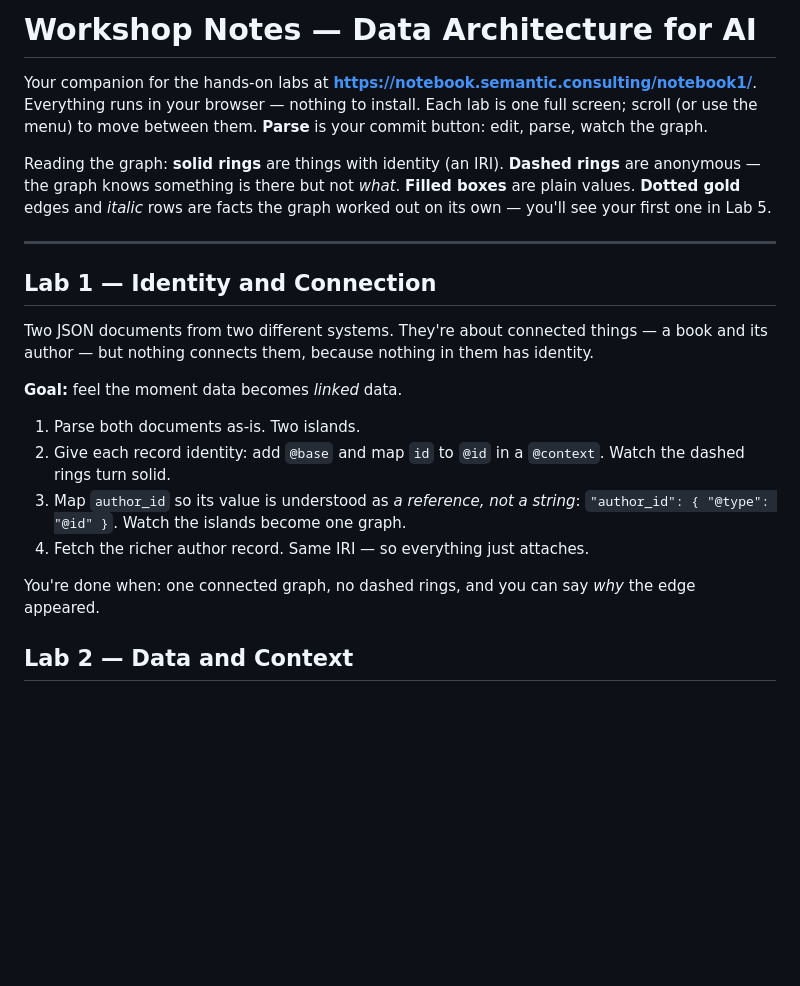
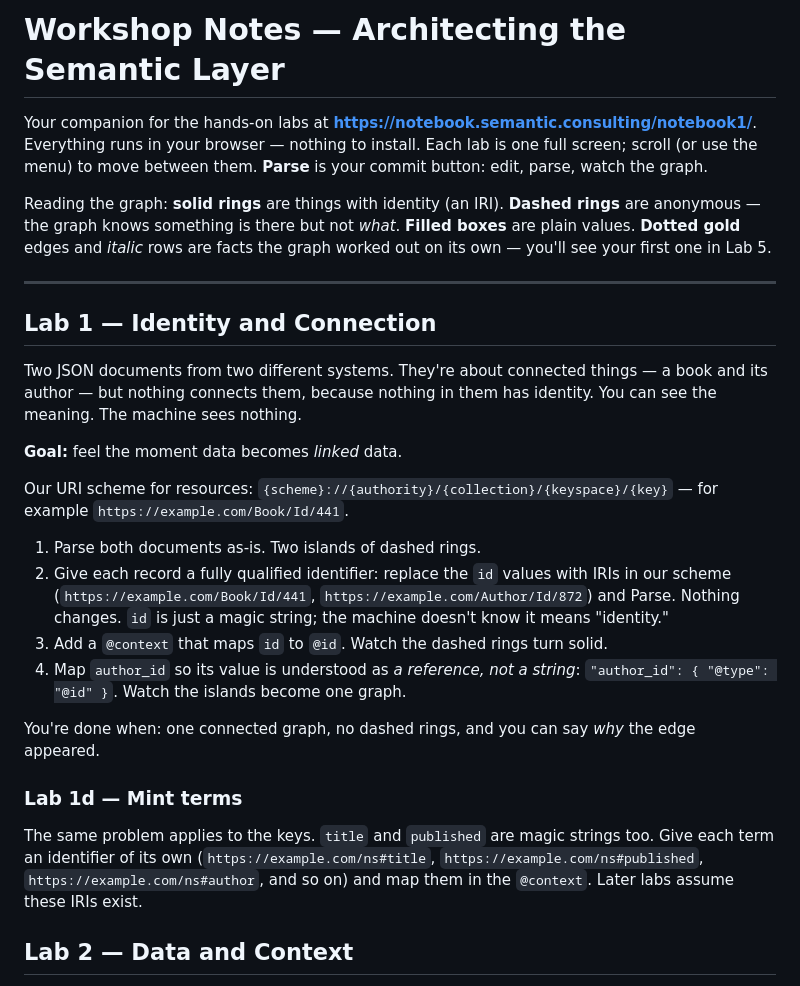
Before and after one commit to carducci/Semantic_notebook, a Markdown page: STUDENT_NOTES.md, the part around the change. GitHub-like rendering; blank space fills up the shorter version.

Commit message:
. d Lab 1 notes: URI scheme, drumroll beat, term minting (1d), no fetch; fix student-notes title
Co-Authored-By: Claude Sonnet 5.5 <noreply@anthropic.com>
Claude-Session: https://claude.ai/code/session_01X3J7qLWvw3UDnjC96kPfko

```diff
--- a/STUDENT_NOTES.md
+++ b/STUDENT_NOTES.md
@@ -1,4 +1,4 @@
-# Workshop Notes — Data Architecture for AI
+# Workshop Notes — Architecting the Semantic Layer
 
 Your companion for the hands-on labs at
 **<https://notebook.semantic.consulting/notebook1/>**. Everything runs in your
@@ -17,19 +17,33 @@ the graph worked out on its own — you'll see your first one in Lab 5.
 
 Two JSON documents from two different systems. They're about connected things —
 a book and its author — but nothing connects them, because nothing in them has
-identity.
+identity. You can see the meaning. The machine sees nothing.
 
 **Goal:** feel the moment data becomes *linked* data.
 
-1. Parse both documents as-is. Two islands.
-2. Give each record identity: add `@base` and map `id` to `@id` in a
-   `@context`. Watch the dashed rings turn solid.
-3. Map `author_id` so its value is understood as *a reference, not a string*:
+Our URI scheme for resources:
+`{scheme}://{authority}/{collection}/{keyspace}/{key}` — for example
+`https://example.com/Book/Id/441`.
+
+1. Parse both documents as-is. Two islands of dashed rings.
+2. Give each record a fully qualified identifier: replace the `id` values with
+   IRIs in our scheme (`https://example.com/Book/Id/441`,
+   `https://example.com/Author/Id/872`) and Parse. Nothing changes. `id` is
+   just a magic string; the machine doesn't know it means "identity."
+3. Add a `@context` that maps `id` to `@id`. Watch the dashed rings turn solid.
+4. Map `author_id` so its value is understood as *a reference, not a string*:
    `"author_id": { "@type": "@id" }`. Watch the islands become one graph.
-4. Fetch the richer author record. Same IRI — so everything just attaches.
 
 You're done when: one connected graph, no dashed rings, and you can say *why*
 the edge appeared.
+
+### Lab 1d — Mint terms
+
+The same problem applies to the keys. `title` and `published` are magic
+strings too. Give each term an identifier of its own
+(`https://example.com/ns#title`, `https://example.com/ns#published`,
+`https://example.com/ns#author`, and so on) and map them in the `@context`.
+Later labs assume these IRIs exist.
 
 ## Lab 2 — Data and Context
 
```
Also changed, not shown: INSTRUCTOR_NOTES.md (+9 -5 lines).
